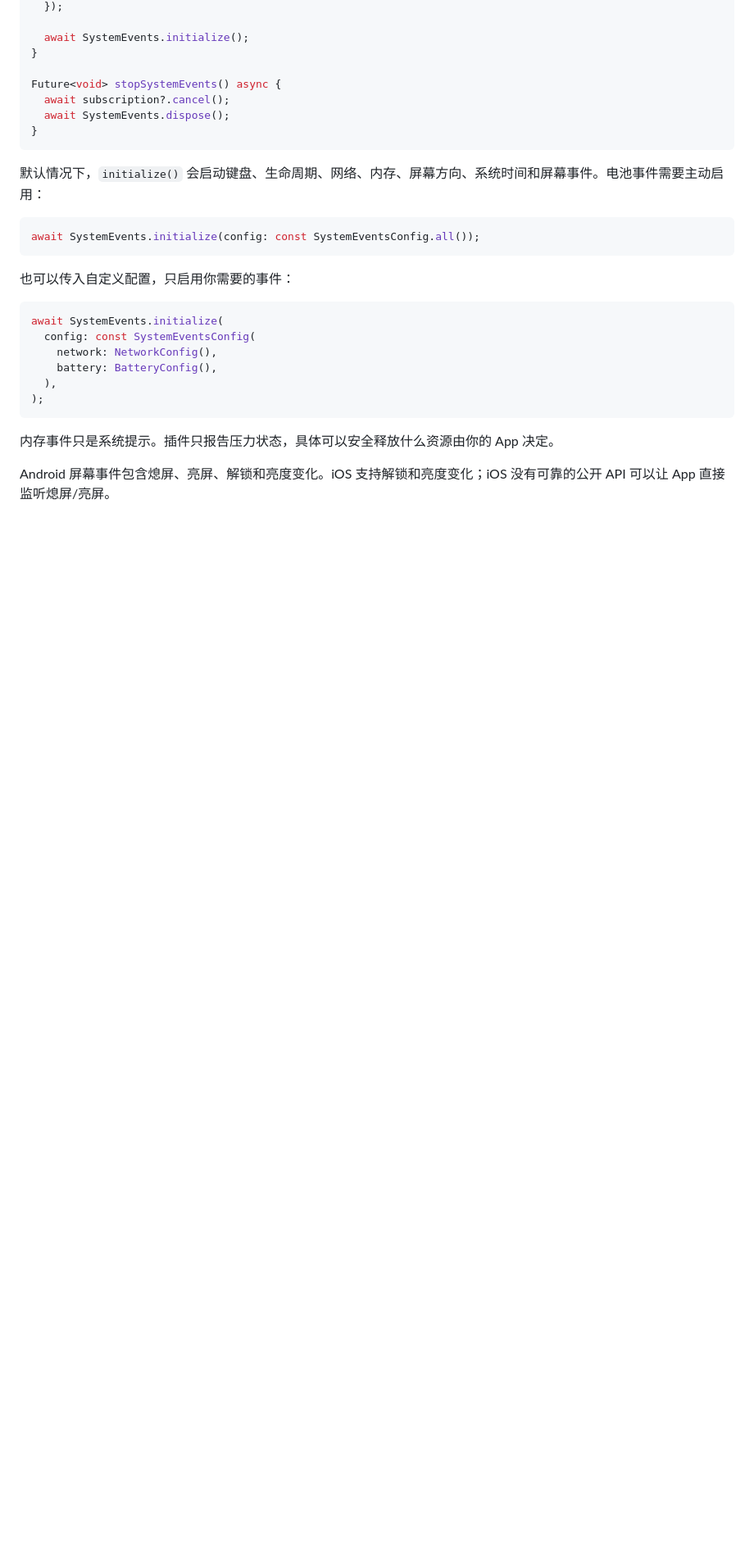
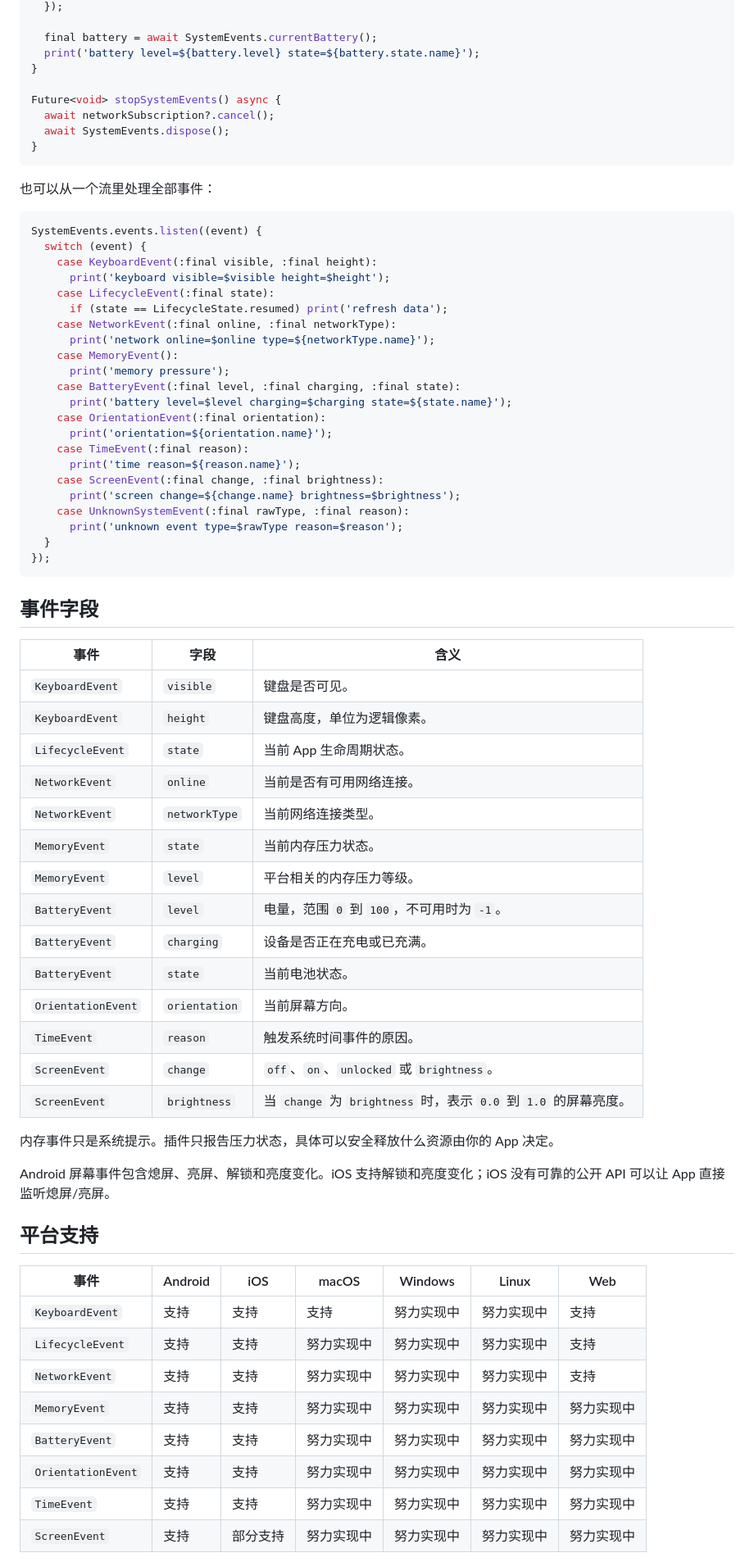
Before and after one commit to StanleyCocos/flutter_system_events, a Markdown page: README.zh-CN.md, the part around one of its changes. Shown at 82% size. GitHub-like rendering; blank space fills up the shorter version.

````diff
--- a/README.zh-CN.md
+++ b/README.zh-CN.md
@@ -82,31 +60,75 @@ Future<void> startSystemEvents() async {
   });
 
-  await SystemEvents.initialize();
+  final battery = await SystemEvents.currentBattery();
+  print('battery level=${battery.level} state=${battery.state.name}');
 }
 
 Future<void> stopSystemEvents() async {
-  await subscription?.cancel();
+  await networkSubscription?.cancel();
   await SystemEvents.dispose();
 }
 ```
 
-默认情况下，`initialize()` 会启动键盘、生命周期、网络、内存、屏幕方向、系统时间和屏幕事件。电池事件需要主动启用：
+也可以从一个流里处理全部事件：
 
 ```dart
-await SystemEvents.initialize(config: const SystemEventsConfig.all());
+SystemEvents.events.listen((event) {
+  switch (event) {
+    case KeyboardEvent(:final visible, :final height):
+      print('keyboard visible=$visible height=$height');
+    case LifecycleEvent(:final state):
+      if (state == LifecycleState.resumed) print('refresh data');
+    case NetworkEvent(:final online, :final networkType):
+      print('network online=$online type=${networkType.name}');
+    case MemoryEvent():
+      print('memory pressure');
+    case BatteryEvent(:final level, :final charging, :final state):
+      print('battery level=$level charging=$charging state=${state.name}');
+    case OrientationEvent(:final orientation):
+      print('orientation=${orientation.name}');
+    case TimeEvent(:final reason):
+      print('time reason=${reason.name}');
+    case ScreenEvent(:final change, :final brightness):
+      print('screen change=${change.name} brightness=$brightness');
+    case UnknownSystemEvent(:final rawType, :final reason):
+      print('unknown event type=$rawType reason=$reason');
+  }
+});
 ```
 
-也可以传入自定义配置，只启用你需要的事件：
+## 事件字段
 
-```dart
-await SystemEvents.initialize(
-  config: const SystemEventsConfig(
-    network: NetworkConfig(),
-    battery: BatteryConfig(),
-  ),
-);
-```
+| 事件 | 字段 | 含义 |
+| --- | --- | --- |
+| `KeyboardEvent` | `visible` | 键盘是否可见。 |
+| `KeyboardEvent` | `height` | 键盘高度，单位为逻辑像素。 |
+| `LifecycleEvent` | `state` | 当前 App 生命周期状态。 |
+| `NetworkEvent` | `online` | 当前是否有可用网络连接。 |
+| `NetworkEvent` | `networkType` | 当前网络连接类型。 |
+| `MemoryEvent` | `state` | 当前内存压力状态。 |
+| `MemoryEvent` | `level` | 平台相关的内存压力等级。 |
+| `BatteryEvent` | `level` | 电量，范围 `0` 到 `100`，不可用时为 `-1`。 |
+| `BatteryEvent` | `charging` | 设备是否正在充电或已充满。 |
+| `BatteryEvent` | `state` | 当前电池状态。 |
+| `OrientationEvent` | `orientation` | 当前屏幕方向。 |
+| `TimeEvent` | `reason` | 触发系统时间事件的原因。 |
+| `ScreenEvent` | `change` | `off`、`on`、`unlocked` 或 `brightness`。 |
+| `ScreenEvent` | `brightness` | 当 `change` 为 `brightness` 时，表示 `0.0` 到 `1.0` 的屏幕亮度。 |
 
 内存事件只是系统提示。插件只报告压力状态，具体可以安全释放什么资源由你的 App 决定。
 
 Android 屏幕事件包含熄屏、亮屏、解锁和亮度变化。iOS 支持解锁和亮度变化；iOS 没有可靠的公开 API 可以让 App 直接监听熄屏/亮屏。
+
+## 平台支持
+
+| 事件 | Android | iOS | macOS | Windows | Linux | Web |
+| --- | --- | --- | --- | --- | --- | --- |
+| `KeyboardEvent` | 支持 | 支持 | 支持 | 努力实现中 | 努力实现中 | 支持 |
+| `LifecycleEvent` | 支持 | 支持 | 努力实现中 | 努力实现中 | 努力实现中 | 支持 |
+| `NetworkEvent` | 支持 | 支持 | 努力实现中 | 努力实现中 | 努力实现中 | 支持 |
+| `MemoryEvent` | 支持 | 支持 | 努力实现中 | 努力实现中 | 努力实现中 | 努力实现中 |
+| `BatteryEvent` | 支持 | 支持 | 努力实现中 | 努力实现中 | 努力实现中 | 努力实现中 |
+| `OrientationEvent` | 支持 | 支持 | 努力实现中 | 努力实现中 | 努力实现中 | 努力实现中 |
+| `TimeEvent` | 支持 | 支持 | 努力实现中 | 努力实现中 | 努力实现中 | 努力实现中 |
+| `ScreenEvent` | 支持 | 部分支持 | 努力实现中 | 努力实现中 | 努力实现中 | 努力实现中 |
+
````
Also changed, not shown: other parts of README.zh-CN.md (+34 -55 lines), README.md (+103 -83 lines).
